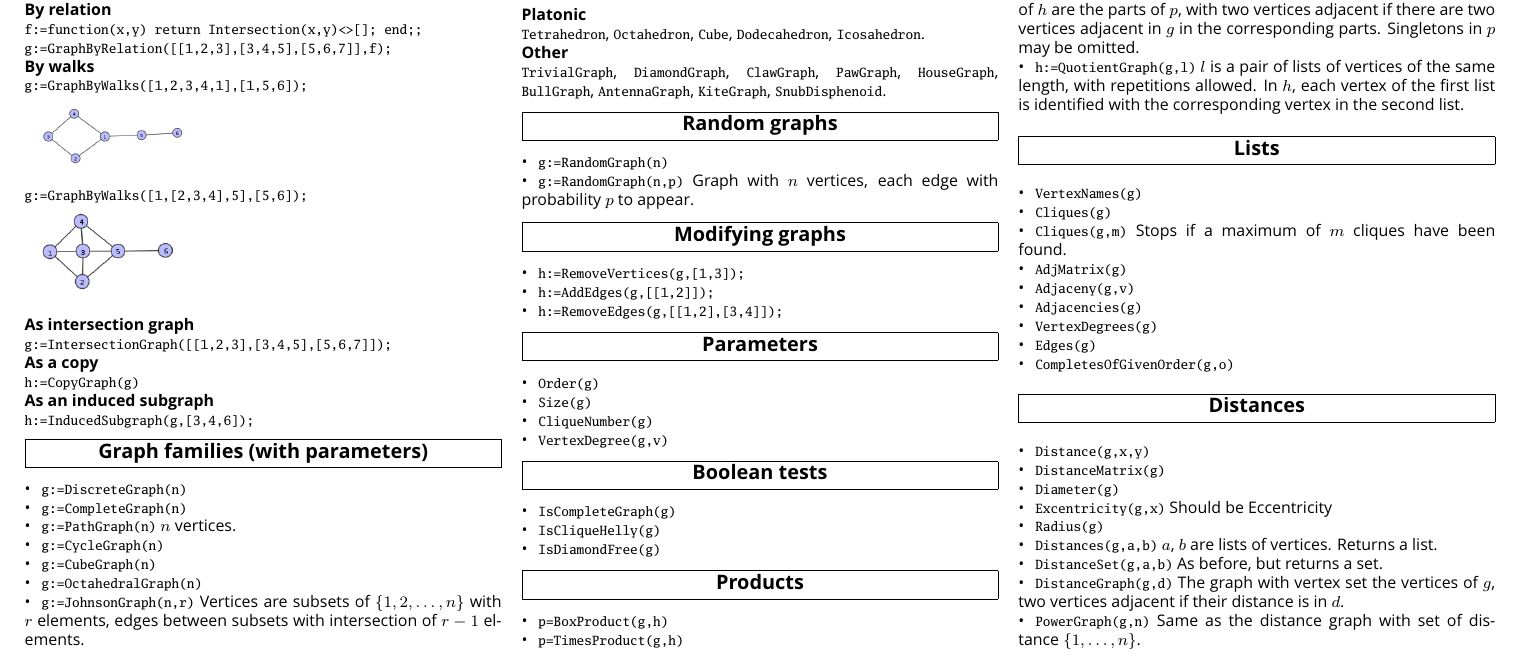
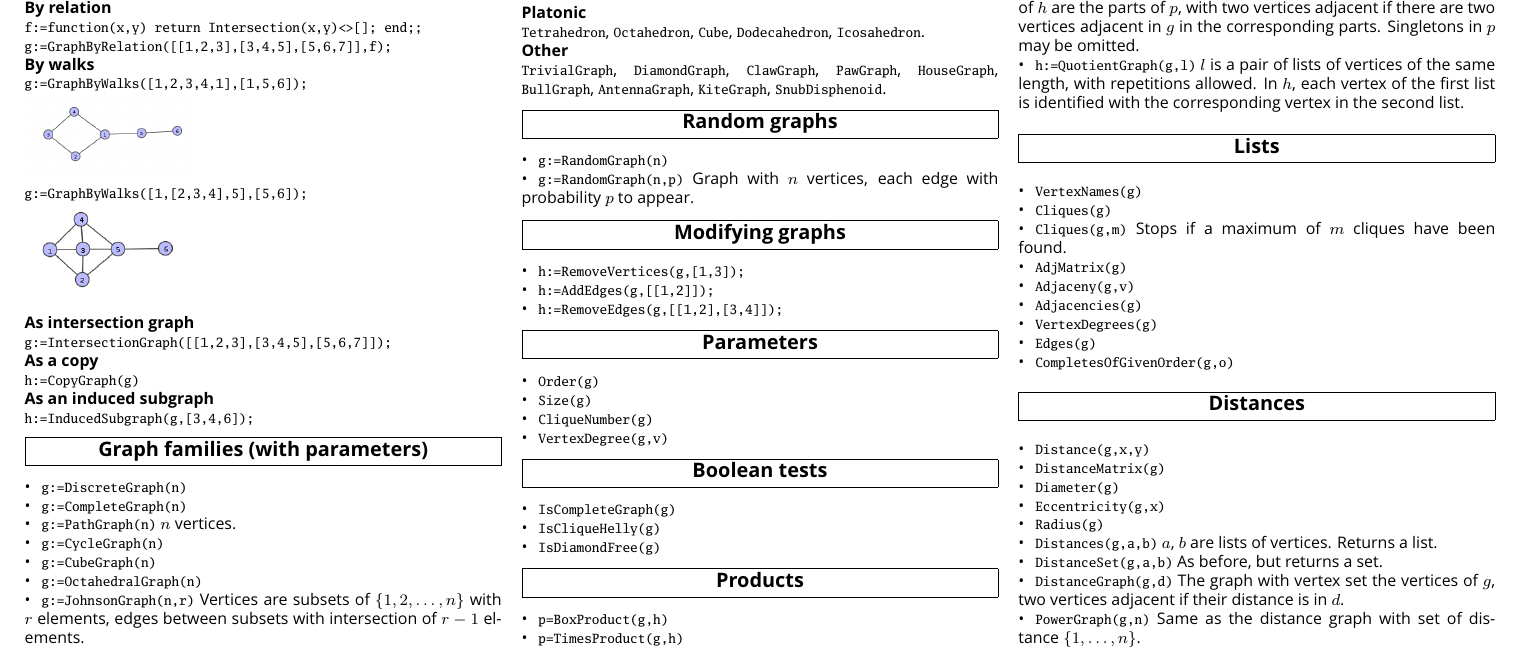
Before and after one commit to yags/cheatsheet, a LaTeX document (cheatsheet-yags.tex): part of the page, cut so that both start at the same text. The pictures show the PDF file cheatsheet-yags.pdf that the author committed with the source.

Commit message:
Changed Excentricity by Eccentricity.

```diff
--- a/cheatsheet-yags.tex
+++ b/cheatsheet-yags.tex
@@ -219,7 +219,7 @@ list.
 \item \verb~Distance(g,x,y)~
 \item \verb~DistanceMatrix(g)~
 \item \verb~Diameter(g)~
-\item \verb~Excentricity(g,x)~ Should be Eccentricity
+\item \verb~Eccentricity(g,x)~
 \item \verb~Radius(g)~
 \item \verb~Distances(g,a,b)~ \(a\), \(b\) are lists of vertices. Returns a list.
 \item \verb~DistanceSet(g,a,b)~ As before, but returns a set.
```
Also changed, not shown: cheatsheet-yags.pdf.
